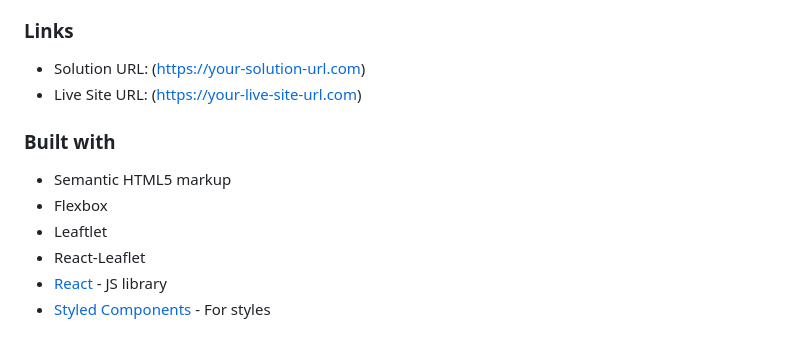
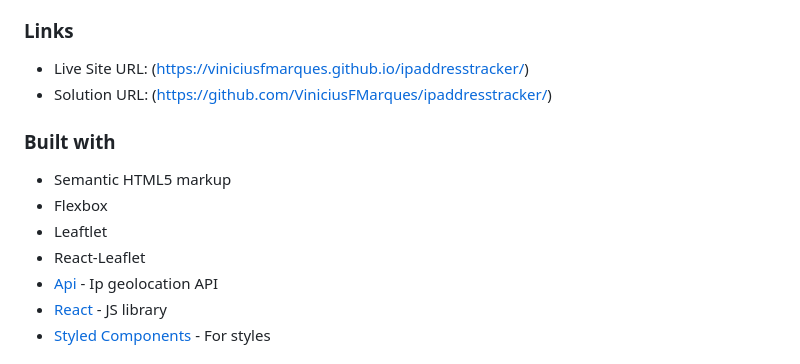
Before and after one commit to ViniciusFMarques/ipaddresstracker, a Markdown page: README.md, the part around the change. Drawn GitHub-style.

```diff
--- a/README.md
+++ b/README.md
@@ -13,8 +13,8 @@ Users should be able to:
 
 ### Links
 
-- Solution URL: (https://your-solution-url.com)
-- Live Site URL: (https://your-live-site-url.com)
+- Live Site URL: (https://viniciusfmarques.github.io/ipaddresstracker/)
+- Solution URL: (https://github.com/ViniciusFMarques/ipaddresstracker/)
 
 ### Built with
 
@@ -22,6 +22,7 @@ Users should be able to:
 - Flexbox
 - Leaftlet
 - React-Leaflet
+- [Api](https://ipapi.co/api/) - Ip geolocation API
 - [React](https://reactjs.org/) - JS library
 - [Styled Components](https://styled-components.com/) - For styles
 
```
